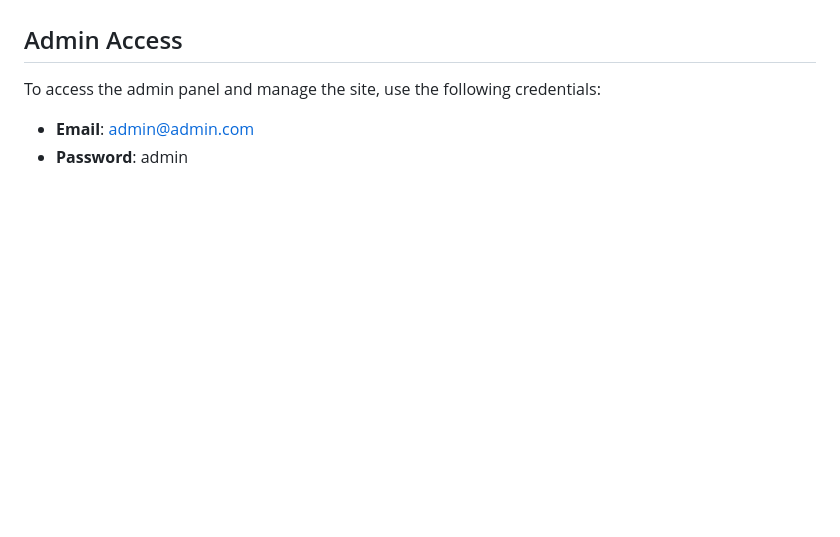
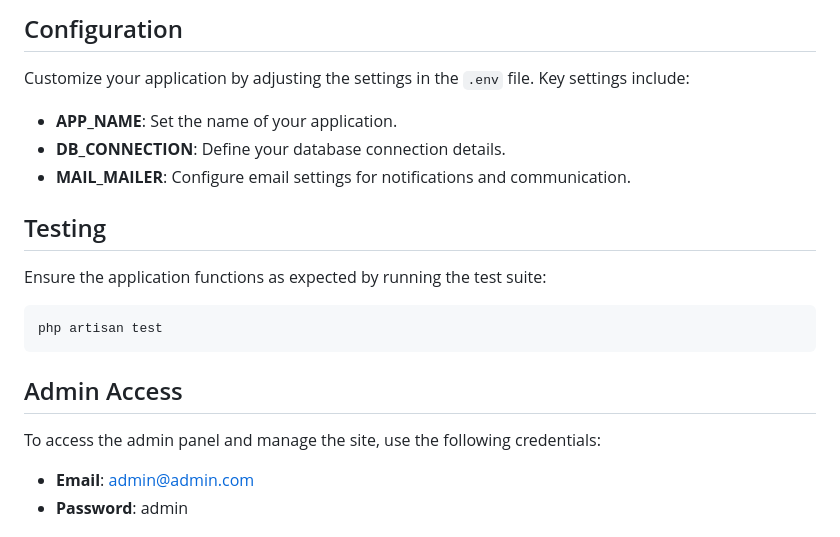
Before and after one commit to ZeyadHyman/Glory, a Markdown page: README.md, the part around one of its changes. GitHub-like rendering; blank space fills up the shorter version.

````diff
--- a/README.md
+++ b/README.md
@@ -57,3 +118,19 @@ Welcome to **Glory**, a modern e-commerce platform built with Laravel, dedicated
+## Configuration
+
+Customize your application by adjusting the settings in the `.env` file. Key settings include:
+
+-   **APP_NAME**: Set the name of your application.
+-   **DB_CONNECTION**: Define your database connection details.
+-   **MAIL_MAILER**: Configure email settings for notifications and communication.
+
+## Testing
+
+Ensure the application functions as expected by running the test suite:
+
+```bash
+php artisan test
+```
+
 ## Admin Access
 
 To access the admin panel and manage the site, use the following credentials:
````
Also changed, not shown: other parts of README.md (+61 -0 lines).
